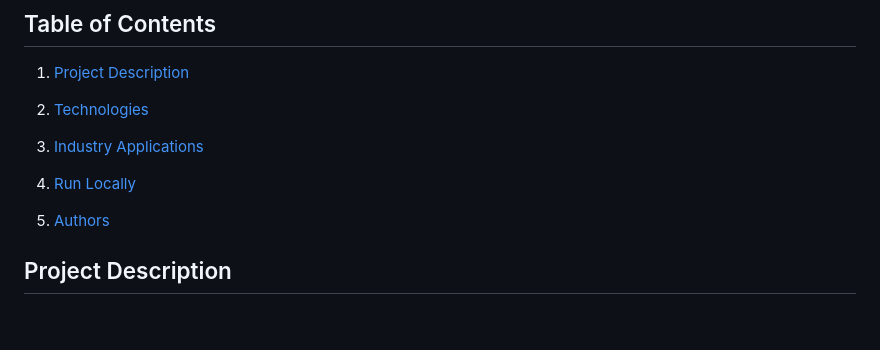
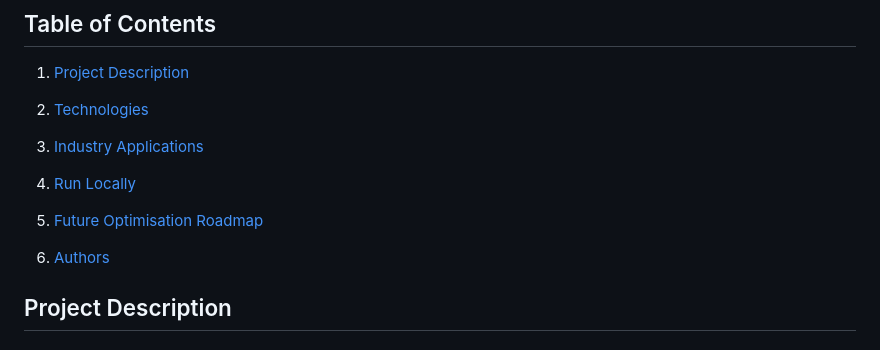
Before and after one commit to SaahilK-123/Medical-Imaging-AI-Studio-Project, a Markdown page: README.md, the part around the change. Rendered like a GitHub page; blank space fills up the shorter version.

```diff
--- a/README.md
+++ b/README.md
@@ -12,7 +12,9 @@
 
 4. [Run Locally](#Run-Locally)
 
-5. [Authors](#Authors)
+5. [Future Optimisation Roadmap](#Roadmap-of-Future-Optimisations)
+
+6. [Authors](#Authors)
 
 ## Project Description
 #### *School of Data Engineering (SEDE) Studio Project*
```
